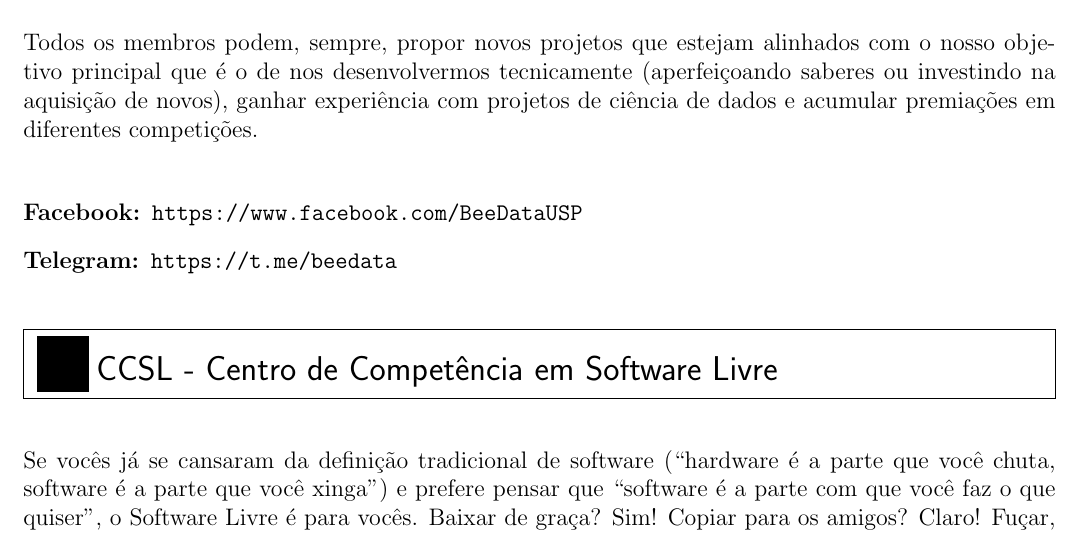
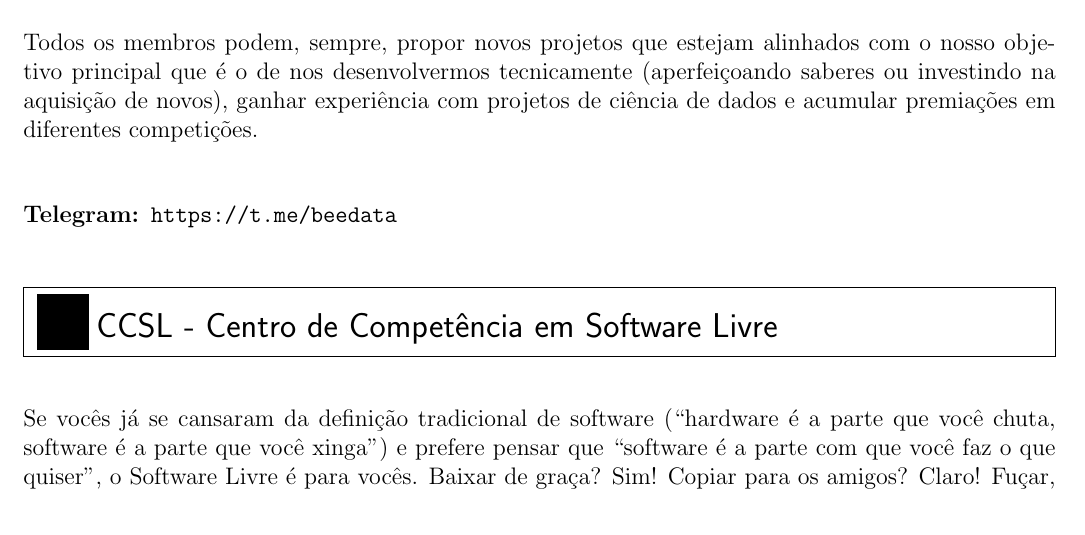
Before and after one commit to Kazuo256/guiadobixo, a LaTeX document (src/GuiaDoBixo.tex, which reads src/beedata.tex): part of page 73 of 112, cut so that both start at the same text. Compiled offline with pdfLaTeX.

Commit message:
Links
Não existe mais Facebook do Bee Data

```diff
--- a/src/beedata.tex
+++ b/src/beedata.tex
@@ -44,7 +44,6 @@
 ciência de dados e acumular premiações em diferentes competições.
 
 \begin{description}
-  \item[Facebook:] \url{https://www.facebook.com/BeeDataUSP}
   \item[Telegram:] \url{https://t.me/beedata}
 \end{description}
 
```
